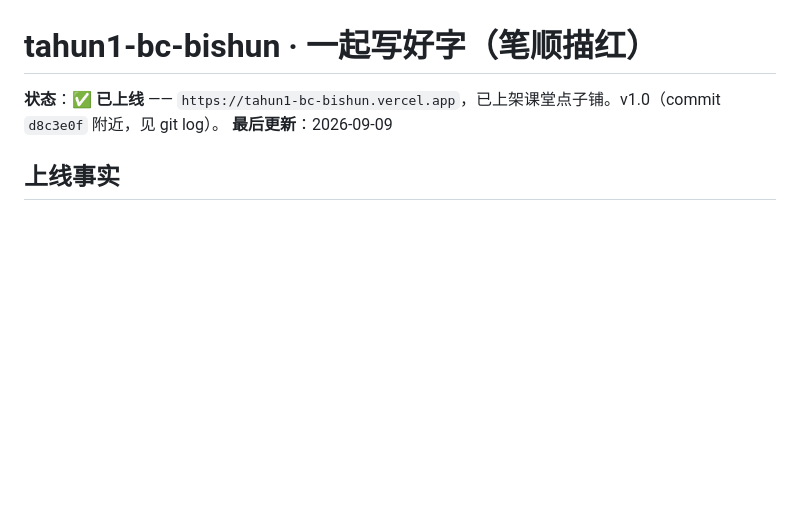
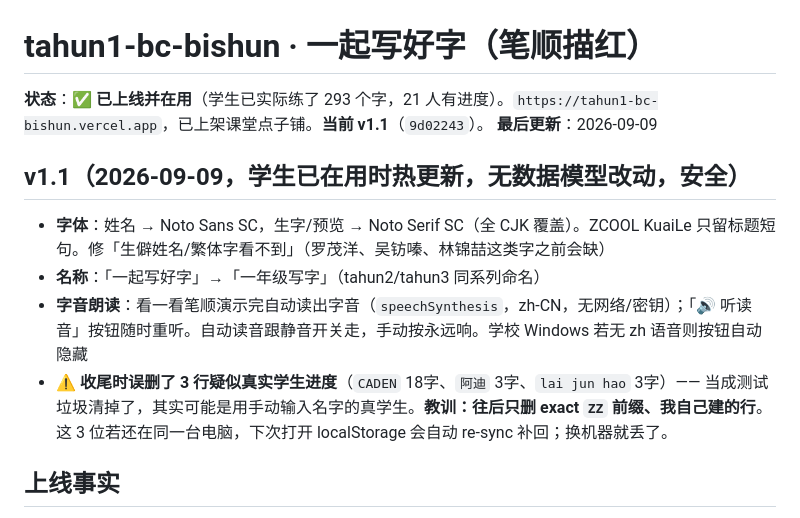
Before and after one commit to kongsi-idea/tahun1-bc-bishun, a Markdown page: handoff.md, the part around the change. Drawn GitHub-style; blank space fills up the shorter version.

Commit message:
handoff: v1.1 记录 + 误删 3 行学生进度的说明
Co-Authored-By: Claude Sonnet 5 <noreply@anthropic.com>
Claude-Session: https://claude.ai/code/session_01R5FLrvZLhjokxm1EZFQqVJ

```diff
--- a/handoff.md
+++ b/handoff.md
@@ -1,7 +1,13 @@
 # tahun1-bc-bishun · 一起写好字（笔顺描红）
 
-**状态**：✅ **已上线** —— `https://tahun1-bc-bishun.vercel.app`，已上架课堂点子铺。v1.0（commit `d8c3e0f` 附近，见 git log）。
+**状态**：✅ **已上线并在用**（学生已实际练了 293 个字，21 人有进度）。`https://tahun1-bc-bishun.vercel.app`，已上架课堂点子铺。**当前 v1.1**（`9d02243`）。
 **最后更新**：2026-09-09
+
+## v1.1（2026-09-09，学生已在用时热更新，无数据模型改动，安全）
+- **字体**：姓名 → Noto Sans SC，生字/预览 → Noto Serif SC（全 CJK 覆盖）。ZCOOL KuaiLe 只留标题短句。修「生僻姓名/繁体字看不到」（罗茂洋、吴钫嗪、林锦喆这类字之前会缺）
+- **名称**：「一起写好字」→「一年级写字」（tahun2/tahun3 同系列命名）
+- **字音朗读**：看一看笔顺演示完自动读出字音（`speechSynthesis`，zh-CN，无网络/密钥）；「🔊 听读音」按钮随时重听。自动读音跟静音开关走，手动按永远响。学校 Windows 若无 zh 语音则按钮自动隐藏
+- ⚠️ **收尾时误删了 3 行疑似真实学生进度**（`CADEN` 18字、`阿迪` 3字、`lai jun hao` 3字）—— 当成测试垃圾清掉了，其实可能是用手动输入名字的真学生。**教训：往后只删 exact `ZZ` 前缀、我自己建的行**。这 3 位若还在同一台电脑，下次打开 localStorage 会自动 re-sync 补回；换机器就丢了。
 
 ## 上线事实
 - 工具 repo：`github.com/kongsi-idea/tahun1-bc-bishun`，Vercel 项目 `tahun1-bc-bishun`（scope kongsi-idea）
```
